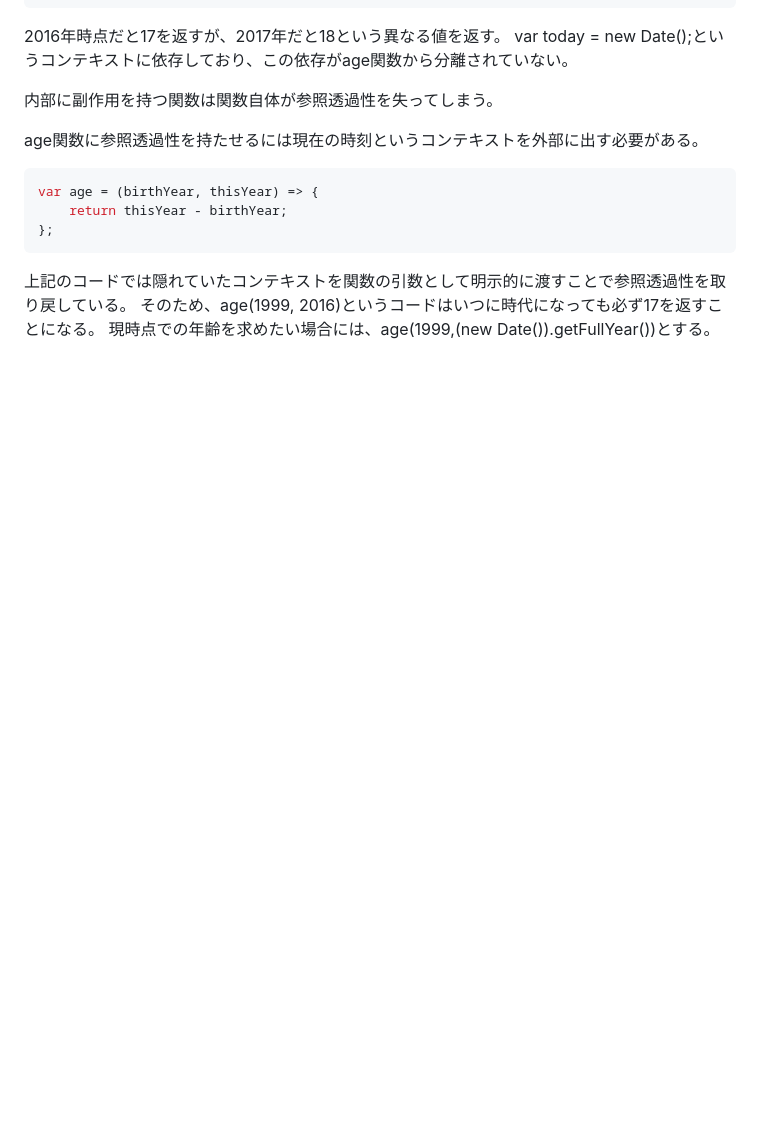
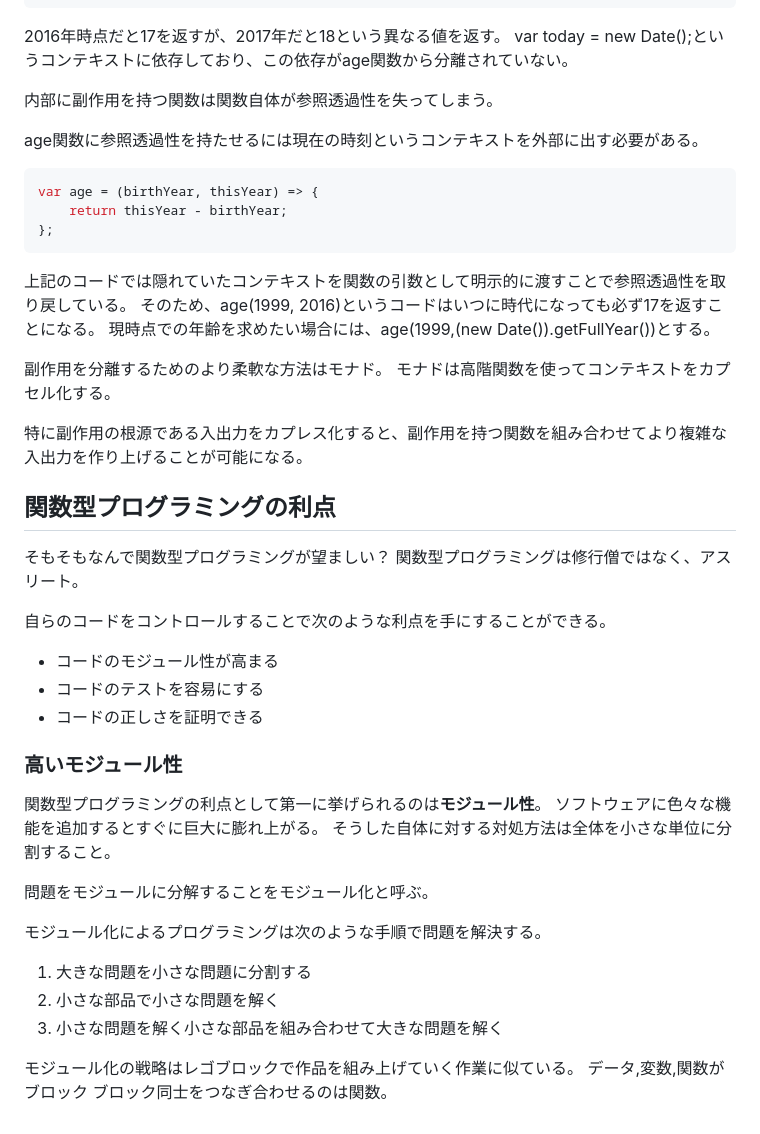
Before and after one commit to hiroyuki9614/books_memo, a Markdown page: 関数型プログラミングの基礎.md, the part around the change. GitHub-like rendering; blank space fills up the shorter version.

Commit message:
関数入門

```diff
--- a/関数型プログラミングの基礎.md
+++ b/関数型プログラミングの基礎.md
@@ -375,3 +375,33 @@ var age = (birthYear, thisYear) => {
 上記のコードでは隠れていたコンテキストを関数の引数として明示的に渡すことで参照透過性を取り戻している。
 そのため、age(1999, 2016)というコードはいつに時代になっても必ず17を返すことになる。
 現時点での年齢を求めたい場合には、age(1999,(new Date()).getFullYear())とする。
+
+副作用を分離するためのより柔軟な方法はモナド。
+モナドは高階関数を使ってコンテキストをカプセル化する。
+
+特に副作用の根源である入出力をカプレス化すると、副作用を持つ関数を組み合わせてより複雑な入出力を作り上げることが可能になる。
+
+## 関数型プログラミングの利点
+そもそもなんで関数型プログラミングが望ましい？
+関数型プログラミングは修行僧ではなく、アスリート。
+
+自らのコードをコントロールすることで次のような利点を手にすることができる。
+- コードのモジュール性が高まる
+- コードのテストを容易にする
+- コードの正しさを証明できる
+
+### 高いモジュール性
+関数型プログラミングの利点として第一に挙げられるのは**モジュール性**。
+ソフトウェアに色々な機能を追加するとすぐに巨大に膨れ上がる。
+そうした自体に対する対処方法は全体を小さな単位に分割すること。
+
+問題をモジュールに分解することをモジュール化と呼ぶ。
+
+モジュール化によるプログラミングは次のような手順で問題を解決する。
+
+1. 大きな問題を小さな問題に分割する
+2. 小さな部品で小さな問題を解く
+3. 小さな問題を解く小さな部品を組み合わせて大きな問題を解く
+
+モジュール化の戦略はレゴブロックで作品を組み上げていく作業に似ている。
+データ,変数,関数がブロック ブロック同士をつなぎ合わせるのは関数。
```
